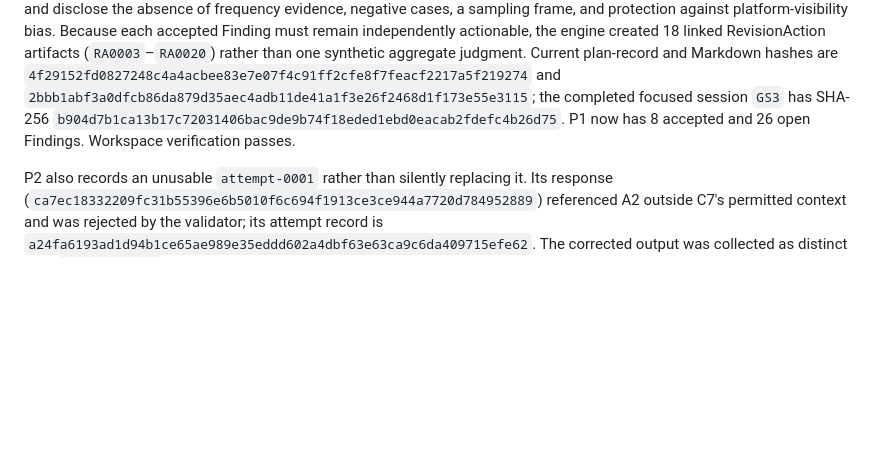
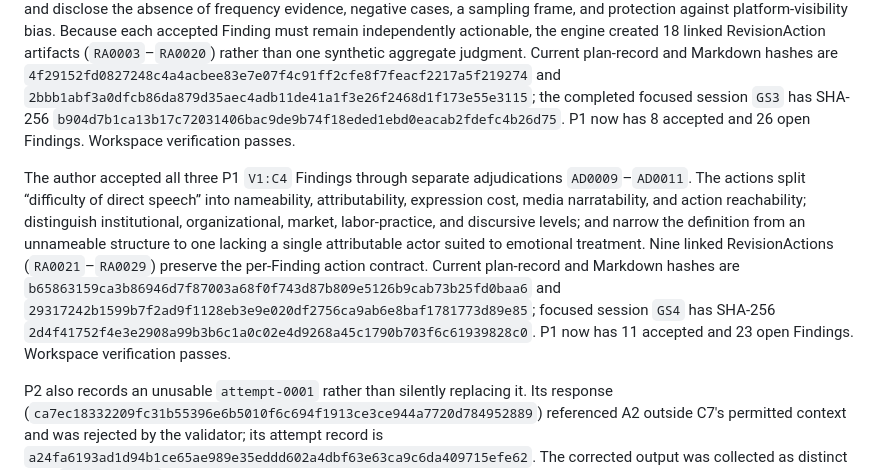
Before and after one commit to UYMIDGameStudio/critic-divergence-tester, a Markdown page: docs/product-gate-a.md, the part around the change. Drawn GitHub-style; blank space fills up the shorter version.

Commit message:
Record C4 Finding bundle decision

```diff
--- a/docs/product-gate-a.md
+++ b/docs/product-gate-a.md
@@ -86,6 +86,8 @@ The author used the Claim-level interaction to accept P1 `V1:C1` Finding `V1-RV1
 The author next accepted P1 `V1:C2` Finding `V1-RV1-attempt-0002-F0002`. Its `clarify_concept` action states that Bakhtin explains the ritual form of crowning/decrowning but supplies no criterion for selection of the particular bearer, and narrows “cannot explain” to the insufficiency of the Bakhtin framework used in this manuscript. `AD0002` has SHA-256 `f50d3707873b8cf48dac8951392e132576a033e157f2c62005e59a7cdefe1f4a`; `RA0002` has SHA-256 `d16cd81c50c8da2701a2c83ea47bc8f589812ee76995ad01652445552f03b9da`. Current plan-record and Markdown hashes are `6dc0a9429429173d19c4af0d741d0b1e89f74c4908532eedbaa5601f702d4037` and `eff67f85ddb4dcbc36d0ff1231dd95480e0fd825b0188845eac1c0dab4000ba5`. The cross-day `GS2` interval was explicitly abandoned rather than counted as focused work (`908f820a6676e1e06a5d8570152082ebba62f18cb0b911562193ca98b27fbc18`); resumed session `GS3` starts from immutable record `91abd1ff7df551468c5e476254e87e717cbe25aa31c0cefbdab74bf5c1c6345e`. P1 now has 2 accepted and 32 open Findings. Workspace verification passes.
 
 The author accepted all six P1 `V1:C3` Findings as a homogeneous bundle while the engine preserved six separate adjudications (`AD0003`–`AD0008`). The confirmed actions remove the universal “always”, restate the proposition as a conditional tendency in digital public discussion, define observable criteria for a structural problem and its personification, and disclose the absence of frequency evidence, negative cases, a sampling frame, and protection against platform-visibility bias. Because each accepted Finding must remain independently actionable, the engine created 18 linked RevisionAction artifacts (`RA0003`–`RA0020`) rather than one synthetic aggregate judgment. Current plan-record and Markdown hashes are `4f29152fd0827248c4a4acbee83e7e07f4c91ff2cfe8f7feacf2217a5f219274` and `2bbb1abf3a0dfcb86da879d35aec4adb11de41a1f3e26f2468d1f173e55e3115`; the completed focused session `GS3` has SHA-256 `b904d7b1ca13b17c72031406bac9de9b74f18eded1ebd0eacab2fdefc4b26d75`. P1 now has 8 accepted and 26 open Findings. Workspace verification passes.
+
+The author accepted all three P1 `V1:C4` Findings through separate adjudications `AD0009`–`AD0011`. The actions split “difficulty of direct speech” into nameability, attributability, expression cost, media narratability, and action reachability; distinguish institutional, organizational, market, labor-practice, and discursive levels; and narrow the definition from an unnameable structure to one lacking a single attributable actor suited to emotional treatment. Nine linked RevisionActions (`RA0021`–`RA0029`) preserve the per-Finding action contract. Current plan-record and Markdown hashes are `b65863159ca3b86946d7f87003a68f0f743d87b809e5126b9cab73b25fd0baa6` and `29317242b1599b7f2ad9f1128eb3e9e020df2756ca9ab6e8baf1781773d89e85`; focused session `GS4` has SHA-256 `2d4f41752f4e3e2908a99b3b6c1a0c02e4d9268a45c1790b703f6c61939828c0`. P1 now has 11 accepted and 23 open Findings. Workspace verification passes.
 
 P2 also records an unusable `attempt-0001` rather than silently replacing it. Its response (`ca7ec18332209fc31b55396e6b5010f6c694f1913ce3ce944a7720d784952889`) referenced A2 outside C7's permitted context and was rejected by the validator; its attempt record is `a24fa6193ad1d94b1ce65ae989e35eddd602a4dbf63e63ca9c6da409715efe62`. The corrected output was collected as distinct valid `attempt-0002`, which is the current result shown above.
 
```
